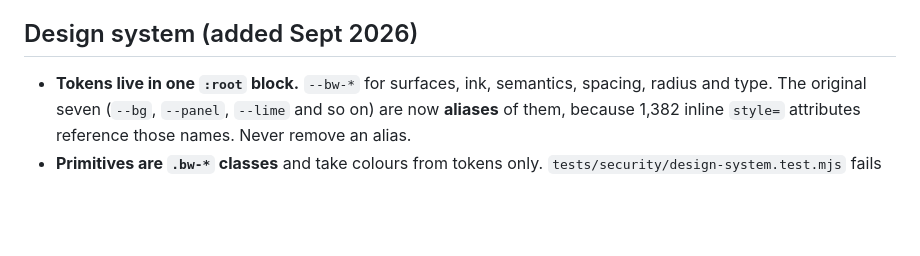
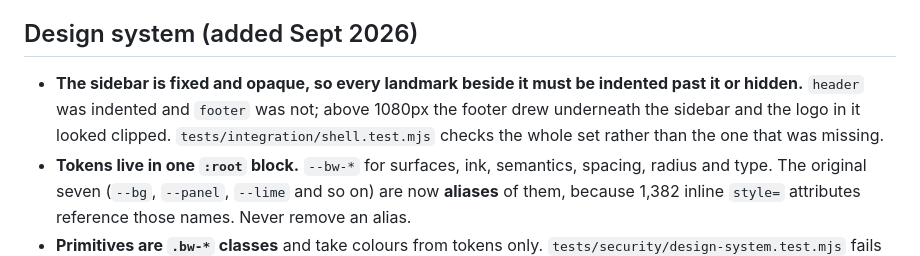
Before and after one commit to BuyrWorld/BuyrWorld, a Markdown page: CLAUDE.md, the part around one of its changes. GitHub-like rendering; blank space fills up the shorter version.

Commit message:
Note the shared logo asset and the sidebar clearance rule
Co-Authored-By: Claude Opus 5 <noreply@anthropic.com>
Claude-Session: https://claude.ai/code/session_01CAFzTF2y7sT9rdmiegqoex

```diff
--- a/CLAUDE.md
+++ b/CLAUDE.md
@@ -53,6 +53,7 @@ Deploys are GitHub → Vercel. Pushing to `main` deploys production.
 
 ## Design system (added Sept 2026)
 
+- **The sidebar is fixed and opaque, so every landmark beside it must be indented past it or hidden.** `header` was indented and `footer` was not; above 1080px the footer drew underneath the sidebar and the logo in it looked clipped. `tests/integration/shell.test.mjs` checks the whole set rather than the one that was missing.
 - **Tokens live in one `:root` block.** `--bw-*` for surfaces, ink, semantics, spacing, radius and type. The original seven (`--bg`, `--panel`, `--lime` and so on) are now **aliases** of them, because 1,382 inline `style=` attributes reference those names. Never remove an alias.
 - **Primitives are `.bw-*` classes** and take colours from tokens only. `tests/security/design-system.test.mjs` fails on a hardcoded hex inside one.
 - **Screens migrate onto the primitives one at a time.** `.card` and `.btn` still exist and still work; nothing is restyled underneath a working feature.
```
Also changed, not shown: other parts of CLAUDE.md (+1 -1 lines).
